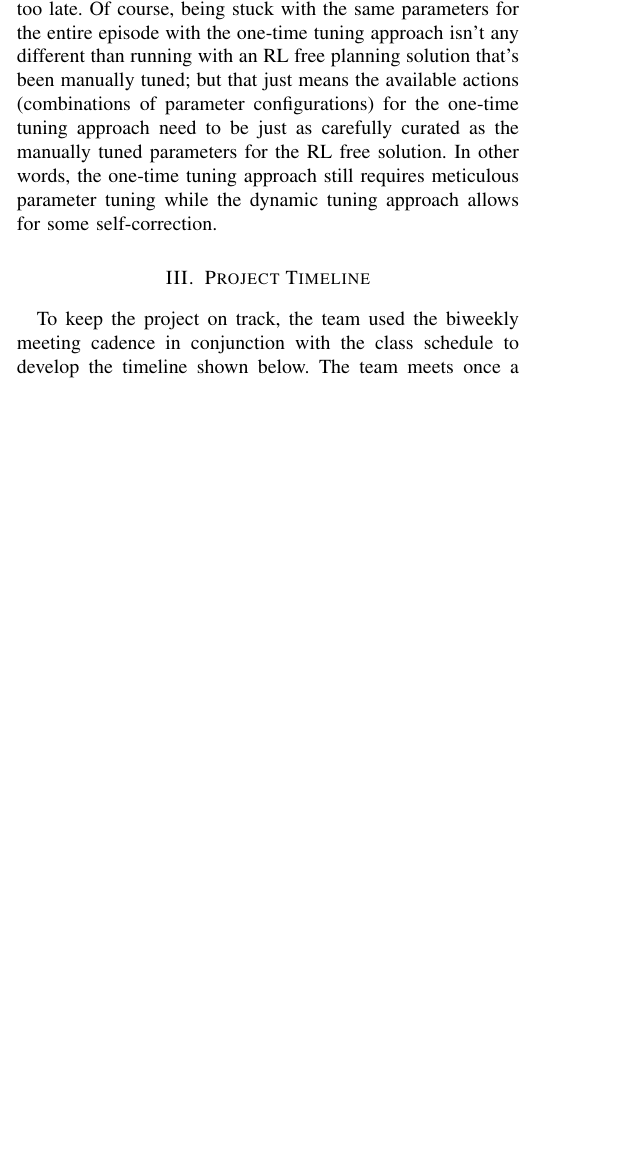
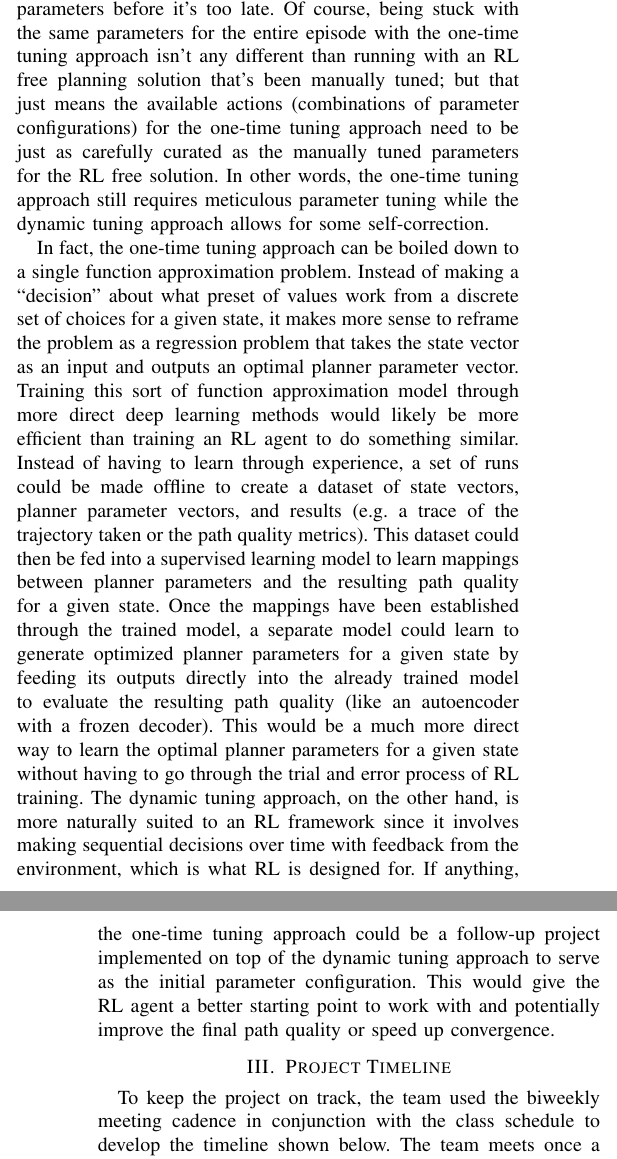
Before and after one commit to SushiRaj99/rbe-capstone, a LaTeX paper (Report/ProposalReport.tex): part of one column of page 4 of 6 before the commit and two parts of the columns of pages 4 and 5 of 6 after it, the two joined at a grey line, cut so that both start at the same text, the shorter picture padded with empty space. Compiled offline with pdfLaTeX.

Commit message:
Added more rationale.

```diff
--- a/Report/ProposalReport.tex
+++ b/Report/ProposalReport.tex
@@ -136,7 +136,9 @@ To reduce the amount of work input needed to tune these parameters, it is propos
     This is a more ``hands on'' approach as the RL agent is more involved during the navigation process than the one-time tuning approach; so this approach is likely to be more complex to implement. However, since the state vector is a lower dimensionality and more closely tied to interactions with the environment, the RL agent will have more feedback during each episode to learn from and may converge to an optimal policy more quickly than the one-time tuning approach.
 
     \subsubsection{Current Decision}
-    Given the time constraints for the project, the dynamic parameter tuning approach will be used going forward. While the one-time tuning approach may seem simpler to implement on the surface due to its relatively ``hands off'' nature, the lack of feedback combined with potentially high dimensionality of the state space will make RL training too expensive. If anything, the dynamic tuning's ``hands on'' nature should make it more malleable from an RL training perspective, as it provides the agent the opportunity to learn from each time step during navigation within a single episode. Regardless of the method used to translate a static map into a state vector (as this is a separate complicated problem in and of itself), the state vector of the dynamic tuning approach is much more similar to the inputs of the local planner than the state vector of the one-time tuning approach. This should help facilitate easier learning for the RL agent (in terms of function approximation) since there's already an established correlation between parameters in the state vector and the performance of the local planner that the RL agent is trying to optimize. Additionally, the actions for the dynamic tuning approach may be more ``forgiving'' than the action for the one-time tuning approach, which should lead to more stable results. For example, with the one-time tuning approach, the robot is stuck with the same parameters throughout navigation until it reaches the goal or collides with an obstacle; whereas the dynamic tuning approach providdes some opportunity for the RL agent to walk back any potential missteps or overcorrections that it makes to the planner parameters before it's too late. Of course, being stuck with the same parameters for the entire episode with the one-time tuning approach isn't any different than running with an RL free planning solution that's been manually tuned; but that just means the available actions (combinations of parameter configurations) for the one-time tuning approach need to be just as carefully curated as the manually tuned parameters for the RL free solution. In other words, the one-time tuning approach still requires meticulous parameter tuning while the dynamic tuning approach allows for some self-correction.
+    Given the time constraints for the project, the dynamic parameter tuning approach will be used going forward. While the one-time tuning approach may seem simpler to implement on the surface due to its relatively ``hands off'' nature, the lack of feedback combined with potentially high dimensionality of the state space will make RL training too expensive. If anything, the dynamic tuning's ``hands on'' nature should make it more malleable from an RL training perspective, as it provides the agent the opportunity to learn from each time step during navigation within a single episode. Regardless of the method used to translate a static map into a state vector (as this is a separate complicated problem in and of itself), the state vector of the dynamic tuning approach is much more similar to the inputs of the local planner than the state vector of the one-time tuning approach. This should help facilitate easier learning and decision making for the RL agent (in terms of function approximation) since there's already a strongly established correlation between parameters in the state vector and the performance of the local planner that the RL agent is trying to optimize. Additionally, the actions for the dynamic tuning approach may be more ``forgiving'' than the action for the one-time tuning approach, which should lead to more stable results. For example, with the one-time tuning approach, the robot is stuck with the same parameters throughout navigation until it reaches the goal or collides with an obstacle; whereas the dynamic tuning approach provides some opportunity for the RL agent to walk back any potential missteps or overcorrections that it makes to the planner parameters before it's too late. Of course, being stuck with the same parameters for the entire episode with the one-time tuning approach isn't any different than running with an RL free planning solution that's been manually tuned; but that just means the available actions (combinations of parameter configurations) for the one-time tuning approach need to be just as carefully curated as the manually tuned parameters for the RL free solution. In other words, the one-time tuning approach still requires meticulous parameter tuning while the dynamic tuning approach allows for some self-correction.
+
+    In fact, the one-time tuning approach can be boiled down to a single function approximation problem. Instead of making a ``decision'' about what preset of values work from a discrete set of choices for a given state, it makes more sense to reframe the problem as a regression problem that takes the state vector as an input and outputs an optimal planner parameter vector. Training this sort of function approximation model through more direct deep learning methods would likely be more efficient than training an RL agent to do something similar. Instead of having to learn through experience, a set of runs could be made offline to create a dataset of state vectors, planner parameter vectors, and results (e.g. a trace of the trajectory taken or the path quality metrics). This dataset could then be fed into a supervised learning model to learn mappings between planner parameters and the resulting path quality for a given state. Once the mappings have been established through the trained model, a separate model could learn to generate optimized planner parameters for a given state by feeding its outputs directly into the already trained model to evaluate the resulting path quality (like an autoencoder with a frozen decoder). This would be a much more direct way to learn the optimal planner parameters for a given state without having to go through the trial and error process of RL training. The dynamic tuning approach, on the other hand, is more naturally suited to an RL framework since it involves making sequential decisions over time with feedback from the environment, which is what RL is designed for. If anything, the one-time tuning approach could be a follow-up project implemented on top of the dynamic tuning approach to serve as the initial parameter configuration. This would give the RL agent a better starting point to work with and potentially improve the final path quality or speed up convergence.
 
 \section{Project Timeline}
 To keep the project on track, the team used the biweekly meeting cadence in conjunction with the class schedule to develop the timeline shown below. The team meets once a week via zoom to go over tasks from previous weeks; as well as set new goals for the upcoming week and assign, or reassign, tasks as needed to keep the project moving. The group is also in constant contact via group chat for day-to-day questions and updates.
```
Also changed, not shown: Report/ProposalReport.pdf.
